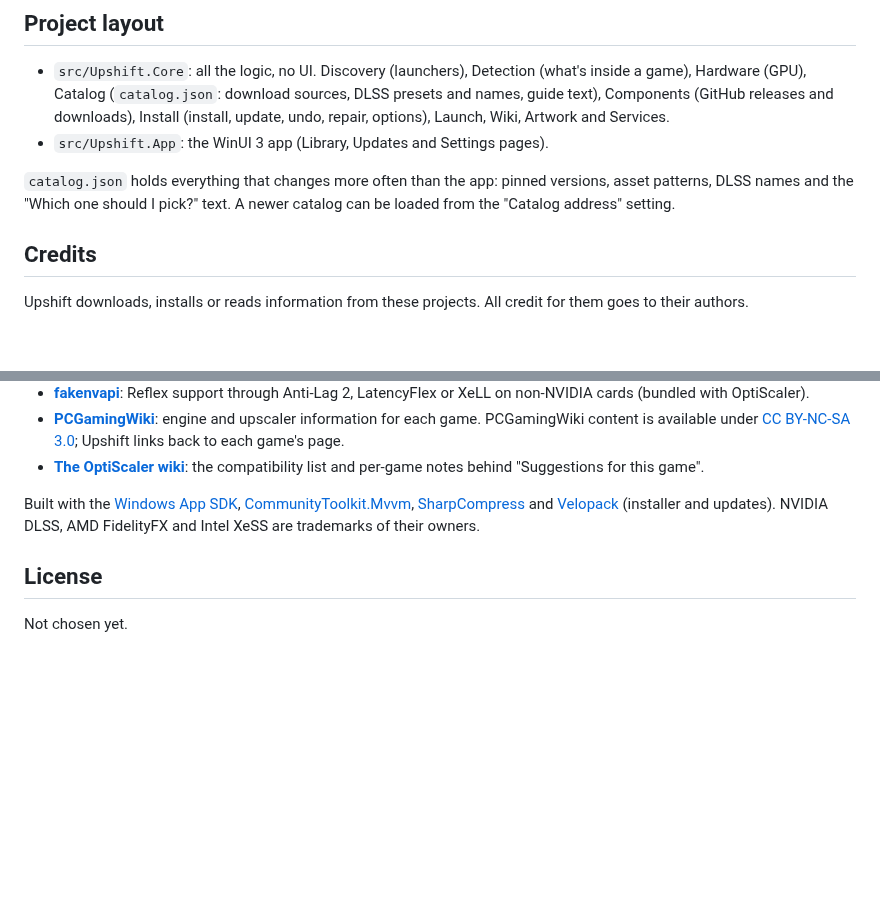
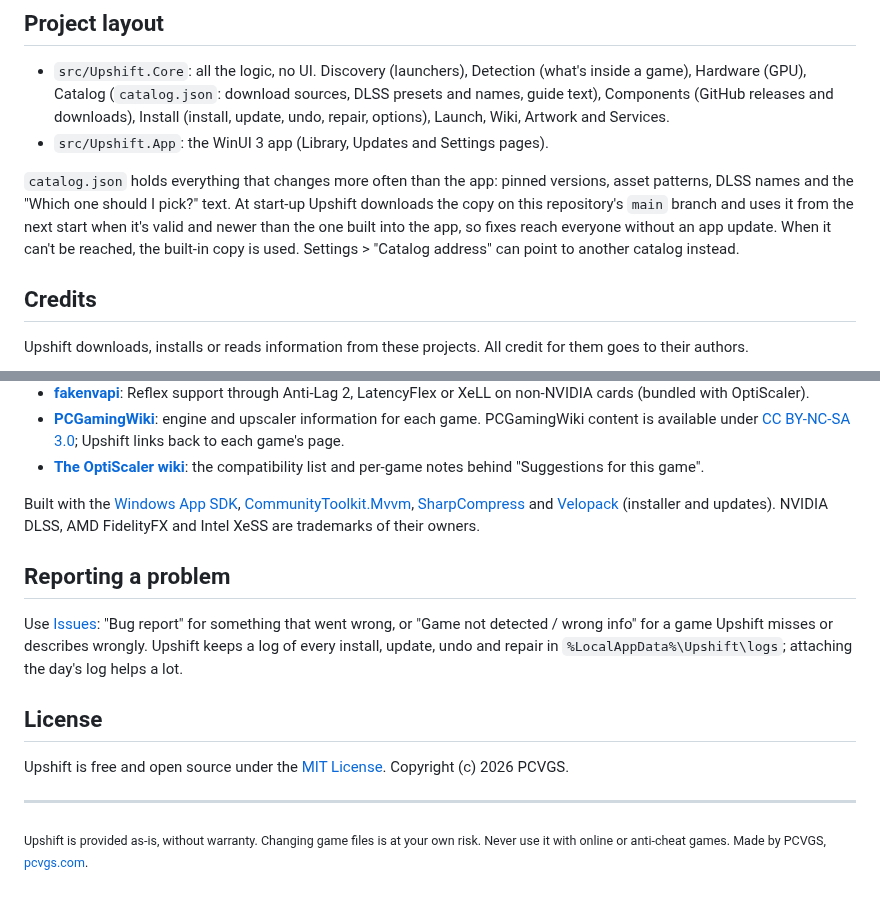
Before and after one commit to PCVGS-CA/Upshift, a Markdown page: README.md, 2 parts joined by grey strips. GitHub-like rendering; blank space fills up the shorter version.

```diff
--- a/README.md
+++ b/README.md
@@ -106,7 +114,10 @@ touches your data unless you ask it to. In game folders, Upshift only writes the
 - `src/Upshift.App`: the WinUI 3 app (Library, Updates and Settings pages).
 
 `catalog.json` holds everything that changes more often than the app: pinned versions, asset patterns, DLSS names
-and the "Which one should I pick?" text. A newer catalog can be loaded from the "Catalog address" setting.
+and the "Which one should I pick?" text. At start-up Upshift downloads the copy on this repository's `main` branch
+and uses it from the next start when it's valid and newer than the one built into the app, so fixes reach everyone
+without an app update. When it can't be reached, the built-in copy is used. Settings > "Catalog address" can point
+to another catalog instead.
 
 ## Credits
 
@@ -133,6 +144,17 @@ Built with the [Windows App SDK](https://github.com/microsoft/WindowsAppSDK),
 (installer and updates). NVIDIA DLSS, AMD FidelityFX and Intel XeSS are
 trademarks of their owners.
 
+## Reporting a problem
+
+Use [Issues](https://github.com/PCVGS-CA/Upshift/issues/new/choose): "Bug report" for something that went wrong, or
+"Game not detected / wrong info" for a game Upshift misses or describes wrongly. Upshift keeps a log of every
+install, update, undo and repair in `%LocalAppData%\Upshift\logs`; attaching the day's log helps a lot.
+
 ## License
 
-Not chosen yet.
+Upshift is free and open source under the [MIT License](LICENSE). Copyright (c) 2026 PCVGS.
+
+---
+
+<sub>Upshift is provided as-is, without warranty. Changing game files is at your own risk. Never use it with online
+or anti-cheat games. Made by PCVGS, [pcvgs.com](https://pcvgs.com).</sub>
```
Also changed, not shown: other parts of README.md (+15 -7 lines), CHANGELOG.md (+10 -54 lines), docs/screenshots/details.png (added), docs/screenshots/library.png (added), docs/screenshots/updates.png (added), 11 other files.
